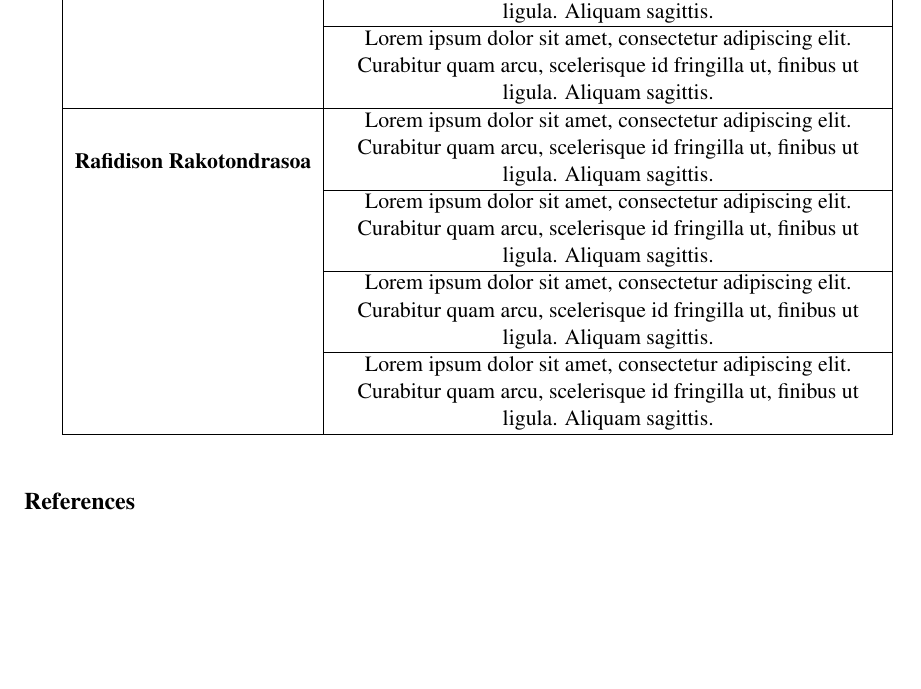
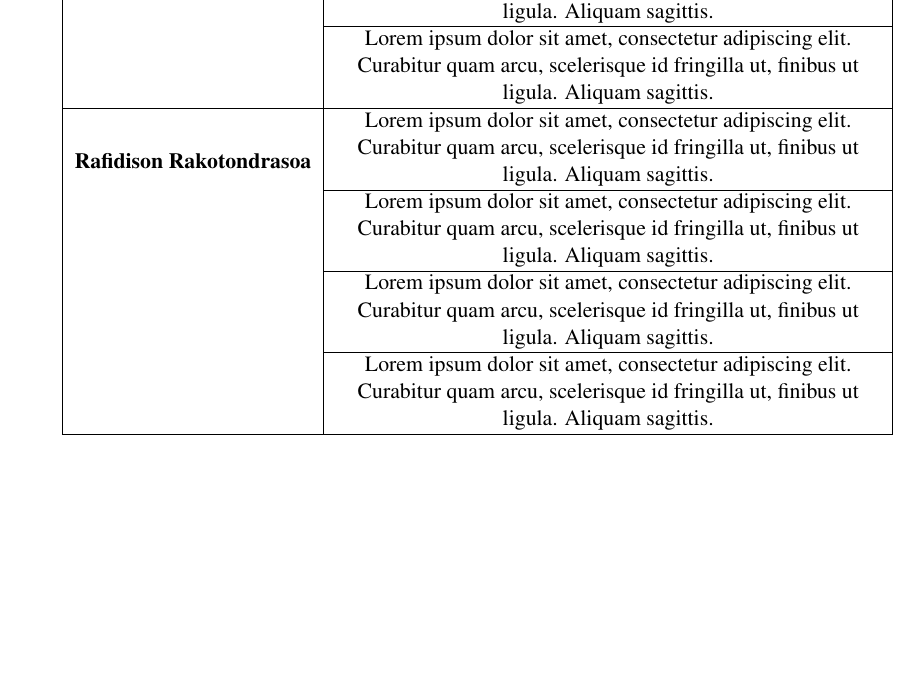
Before and after one commit to lemswasabi/dsh_phase2_text_report, a LaTeX paper (lfd1819.tex): part of page 6 of 6, cut so that both start at the same text, the shorter picture padded with empty space. Compiled offline with pdfLaTeX.

Commit message:
move reference section up

```diff
--- a/lfd1819.tex
+++ b/lfd1819.tex
@@ -645,11 +652,4 @@ You will find the task descriptions executed by each group member in Table \ref{
 % \noindent Good luck :)
 % }}}
 
-% Bibliography {{{
-\bibliographystyle{apalike}
-\raggedright
-{\scriptsize
-\bibliography{ref.bib}}
-% }}}
-
 \end{document}
```
Also changed, not shown: lfd1819.tex (7 more changed lines).
